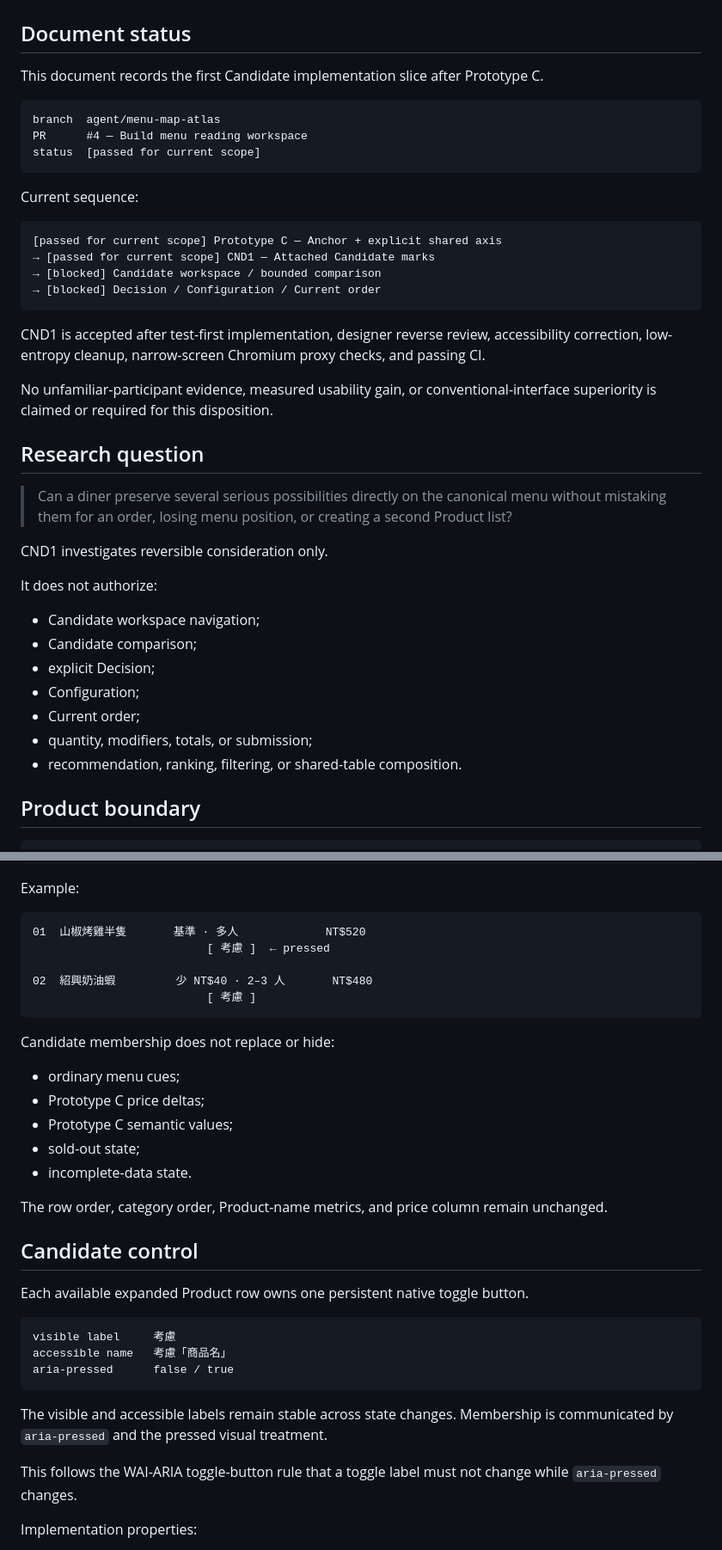
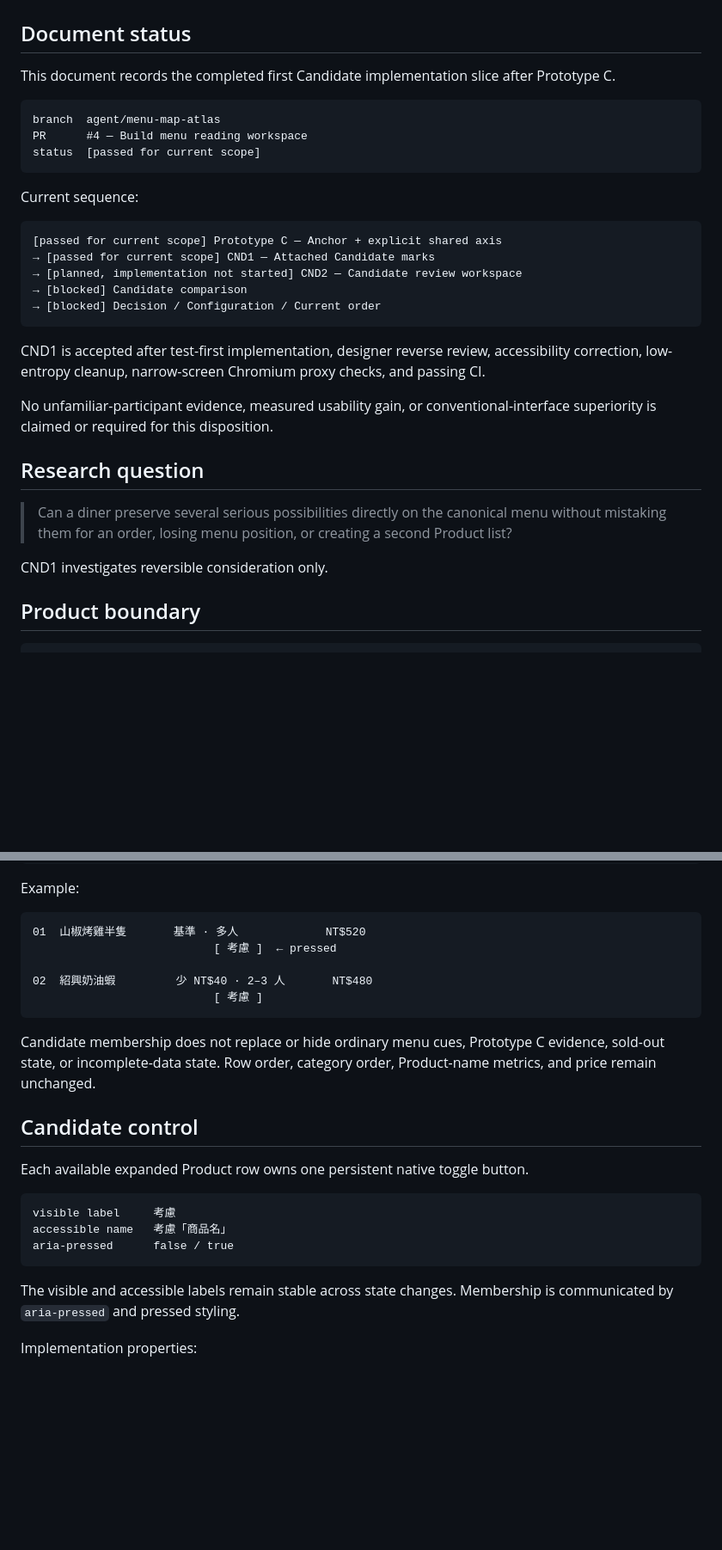
Before and after one commit to a20030824/menu-lens, a Markdown page: docs/candidate-marks-plan.md, 2 parts joined by grey strips. Shown at 86% size. Rendered like a GitHub page; blank space fills up the shorter version.

````diff
--- a/docs/candidate-marks-plan.md
+++ b/docs/candidate-marks-plan.md
@@ -2,7 +2,7 @@
 
 ## Document status
 
-This document records the first Candidate implementation slice after Prototype C.
+This document records the completed first Candidate implementation slice after Prototype C.
 
 ```text
 branch  agent/menu-map-atlas
@@ -15,7 +15,8 @@ Current sequence:
 ```text
 [passed for current scope] Prototype C — Anchor + explicit shared axis
 → [passed for current scope] CND1 — Attached Candidate marks
-→ [blocked] Candidate workspace / bounded comparison
+→ [planned, implementation not started] CND2 — Candidate review workspace
+→ [blocked] Candidate comparison
 → [blocked] Decision / Configuration / Current order
 ```
 
@@ -28,16 +29,6 @@ No unfamiliar-participant evidence, measured usability gain, or conventional-int
 > Can a diner preserve several serious possibilities directly on the canonical menu without mistaking them for an order, losing menu position, or creating a second Product list?
 
 CND1 investigates reversible consideration only.
-
-It does not authorize:
-
-- Candidate workspace navigation;
-- Candidate comparison;
-- explicit Decision;
-- Configuration;
-- Current order;
-- quantity, modifiers, totals, or submission;
-- recommendation, ranking, filtering, or shared-table composition.
 
 ## Product boundary
 
@@ -123,21 +114,13 @@ Example:
 
 ```text
 01  山椒烤雞半隻       基準 · 多人             NT$520
-                          [ 考慮 ]  ← pressed
+                           [ 考慮 ]  ← pressed
 
 02  紹興奶油蝦         少 NT$40 · 2–3 人       NT$480
-                          [ 考慮 ]
+                           [ 考慮 ]
 ```
 
-Candidate membership does not replace or hide:
-
-- ordinary menu cues;
-- Prototype C price deltas;
-- Prototype C semantic values;
-- sold-out state;
-- incomplete-data state.
-
-The row order, category order, Product-name metrics, and price column remain unchanged.
+Candidate membership does not replace or hide ordinary menu cues, Prototype C evidence, sold-out state, or incomplete-data state. Row order, category order, Product-name metrics, and price remain unchanged.
 
 ## Candidate control
 
@@ -149,9 +132,7 @@ accessible name   考慮「商品名」
 aria-pressed      false / true
 ```
 
-The visible and accessible labels remain stable across state changes. Membership is communicated by `aria-pressed` and the pressed visual treatment.
-
-This follows the WAI-ARIA toggle-button rule that a toggle label must not change while `aria-pressed` changes.
+The visible and accessible labels remain stable across state changes. Membership is communicated by `aria-pressed` and pressed styling.
 
 Implementation properties:
 
````
Also changed, not shown: other parts of docs/candidate-marks-plan.md (+25 -34 lines).
